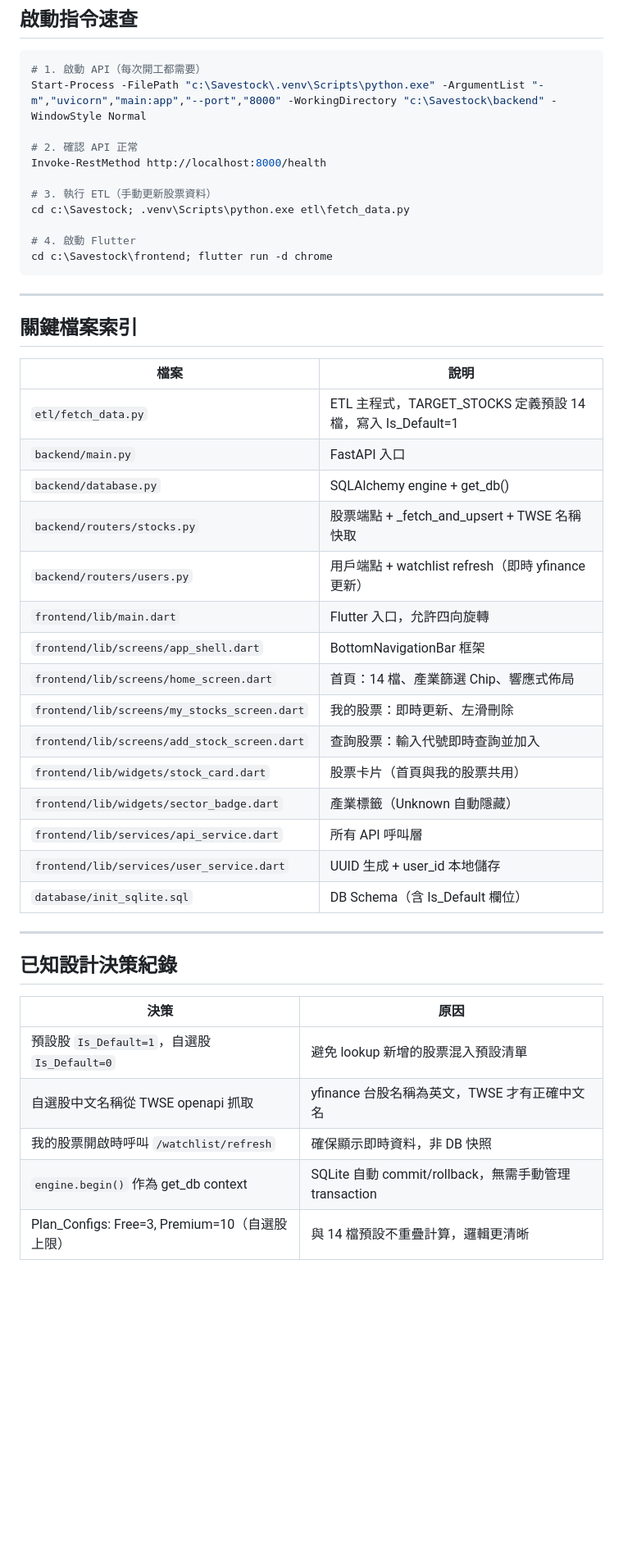
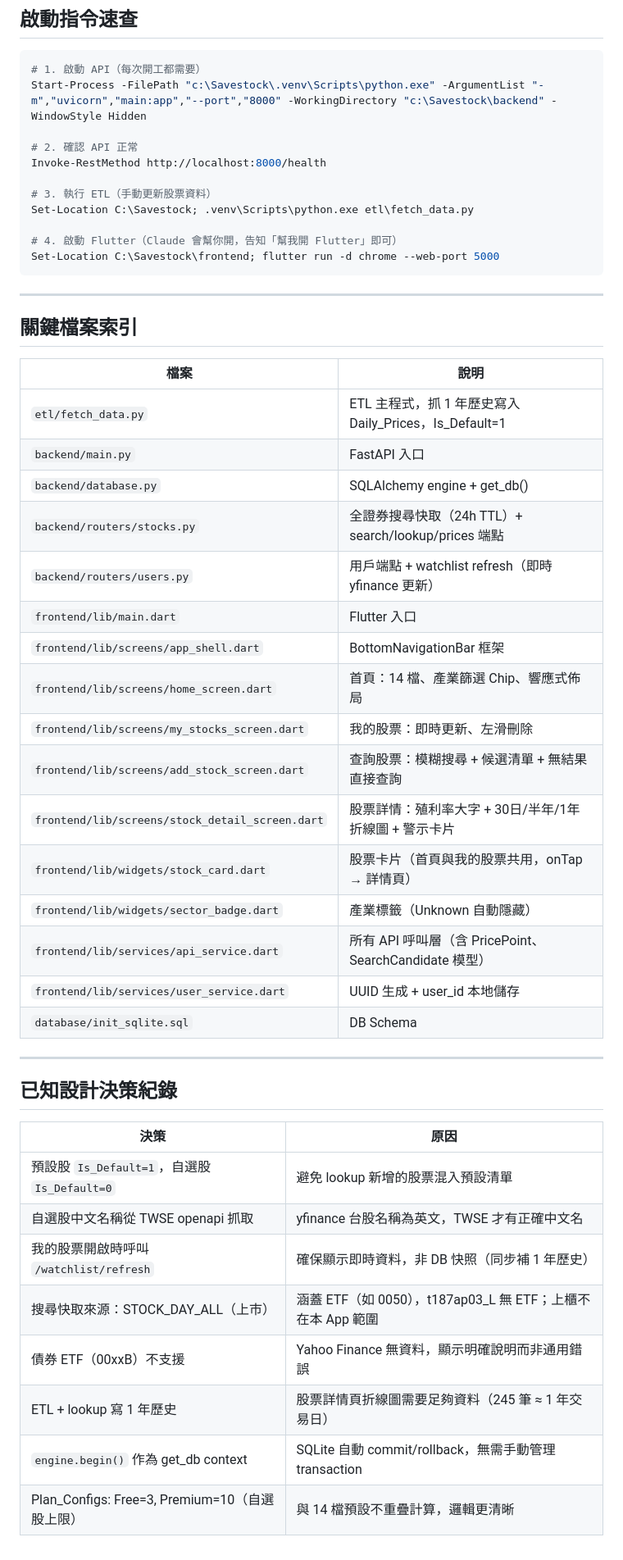
Before and after one commit to hank92312/Savestock, a Markdown page: TODONEXT.md, the part around one of its changes. Shown at 82% size. GitHub-like rendering; blank space fills up the shorter version.

````diff
--- a/TODONEXT.md
+++ b/TODONEXT.md
@@ -79,16 +66,16 @@
 
 ```powershell
 # 1. 啟動 API（每次開工都需要）
-Start-Process -FilePath "c:\Savestock\.venv\Scripts\python.exe" -ArgumentList "-m","uvicorn","main:app","--port","8000" -WorkingDirectory "c:\Savestock\backend" -WindowStyle Normal
+Start-Process -FilePath "c:\Savestock\.venv\Scripts\python.exe" -ArgumentList "-m","uvicorn","main:app","--port","8000" -WorkingDirectory "c:\Savestock\backend" -WindowStyle Hidden
 
 # 2. 確認 API 正常
 Invoke-RestMethod http://localhost:8000/health
 
 # 3. 執行 ETL（手動更新股票資料）
-cd c:\Savestock; .venv\Scripts\python.exe etl\fetch_data.py
+Set-Location C:\Savestock; .venv\Scripts\python.exe etl\fetch_data.py
 
-# 4. 啟動 Flutter
-cd c:\Savestock\frontend; flutter run -d chrome
+# 4. 啟動 Flutter（Claude 會幫你開，告知「幫我開 Flutter」即可）
+Set-Location C:\Savestock\frontend; flutter run -d chrome --web-port 5000
 ```
 
 ---
@@ -97,21 +84,22 @@ cd c:\Savestock\frontend; flutter run -d chrome
 
 | 檔案 | 說明 |
 | --- | --- |
-| `etl/fetch_data.py` | ETL 主程式，TARGET_STOCKS 定義預設 14 檔，寫入 Is_Default=1 |
+| `etl/fetch_data.py` | ETL 主程式，抓 1 年歷史寫入 Daily_Prices，Is_Default=1 |
 | `backend/main.py` | FastAPI 入口 |
 | `backend/database.py` | SQLAlchemy engine + get_db() |
-| `backend/routers/stocks.py` | 股票端點 + _fetch_and_upsert + TWSE 名稱快取 |
+| `backend/routers/stocks.py` | 全證券搜尋快取（24h TTL）+ search/lookup/prices 端點 |
 | `backend/routers/users.py` | 用戶端點 + watchlist refresh（即時 yfinance 更新） |
-| `frontend/lib/main.dart` | Flutter 入口，允許四向旋轉 |
+| `frontend/lib/main.dart` | Flutter 入口 |
 | `frontend/lib/screens/app_shell.dart` | BottomNavigationBar 框架 |
 | `frontend/lib/screens/home_screen.dart` | 首頁：14 檔、產業篩選 Chip、響應式佈局 |
 | `frontend/lib/screens/my_stocks_screen.dart` | 我的股票：即時更新、左滑刪除 |
-| `frontend/lib/screens/add_stock_screen.dart` | 查詢股票：輸入代號即時查詢並加入 |
-| `frontend/lib/widgets/stock_card.dart` | 股票卡片（首頁與我的股票共用） |
-| `frontend/lib/widgets/sector_badge.dart` | 產業標籤（Unknown 自動隱藏） |
-| `frontend/lib/services/api_service.dart` | 所有 API 呼叫層 |
+| `frontend/lib/screens/add_stock_screen.dart` | 查詢股票：模糊搜尋 + 候選清單 + 無結果直接查詢 |
+| `frontend/lib/screens/stock_detail_screen.dart` | 股票詳情：殖利率大字 + 30日/半年/1年折線圖 + 警示卡片 |
+| `frontend/lib/widgets/stock_card.dart` | 股票卡片（首頁與我的股票共用，onTap → 詳情頁）|
+| `frontend/lib/widgets/sector_badge.dart` | 產業標籤（Unknown 自動隱藏）|
+| `frontend/lib/services/api_service.dart` | 所有 API 呼叫層（含 PricePoint、SearchCandidate 模型）|
 | `frontend/lib/services/user_service.dart` | UUID 生成 + user_id 本地儲存 |
-| `database/init_sqlite.sql` | DB Schema（含 Is_Default 欄位） |
+| `database/init_sqlite.sql` | DB Schema |
 
 ---
 
@@ -121,6 +109,9 @@ cd c:\Savestock\frontend; flutter run -d chrome
 | --- | --- |
 | 預設股 `Is_Default=1`，自選股 `Is_Default=0` | 避免 lookup 新增的股票混入預設清單 |
 | 自選股中文名稱從 TWSE openapi 抓取 | yfinance 台股名稱為英文，TWSE 才有正確中文名 |
-| 我的股票開啟時呼叫 `/watchlist/refresh` | 確保顯示即時資料，非 DB 快照 |
+| 我的股票開啟時呼叫 `/watchlist/refresh` | 確保顯示即時資料，非 DB 快照（同步補 1 年歷史）|
+| 搜尋快取來源：STOCK_DAY_ALL（上市）| 涵蓋 ETF（如 0050），t187ap03_L 無 ETF；上櫃不在本 App 範圍 |
+| 債券 ETF（00xxB）不支援 | Yahoo Finance 無資料，顯示明確說明而非通用錯誤 |
+| ETL + lookup 寫 1 年歷史 | 股票詳情頁折線圖需要足夠資料（245 筆 ≈ 1 年交易日）|
 | `engine.begin()` 作為 get_db context | SQLite 自動 commit/rollback，無需手動管理 transaction |
-| Plan_Configs: Free=3, Premium=10（自選股上限） | 與 14 檔預設不重疊計算，邏輯更清晰 |
+| Plan_Configs: Free=3, Premium=10（自選股上限）| 與 14 檔預設不重疊計算，邏輯更清晰 |
````
Also changed, not shown: other parts of TODONEXT.md (+23 -36 lines).
